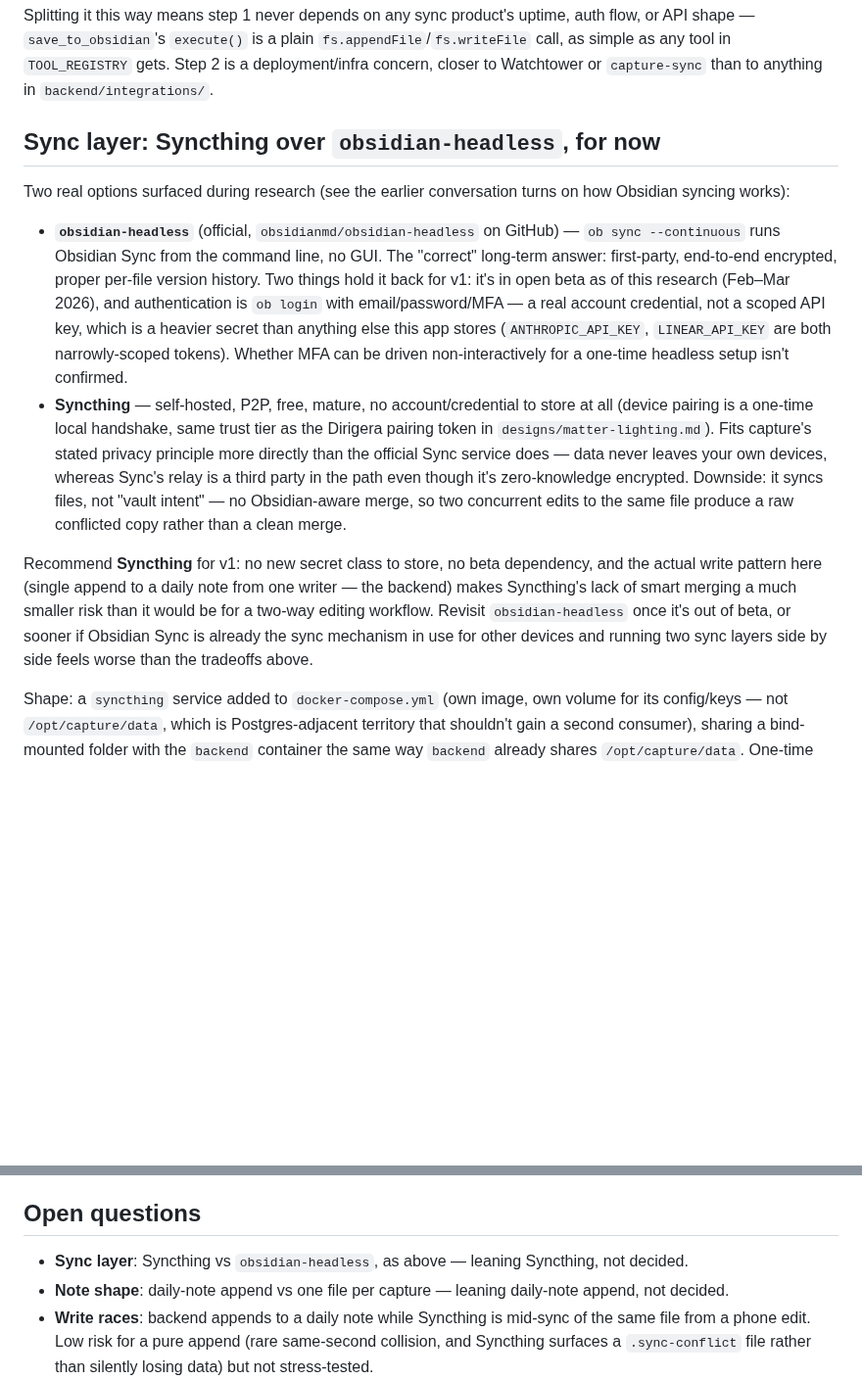
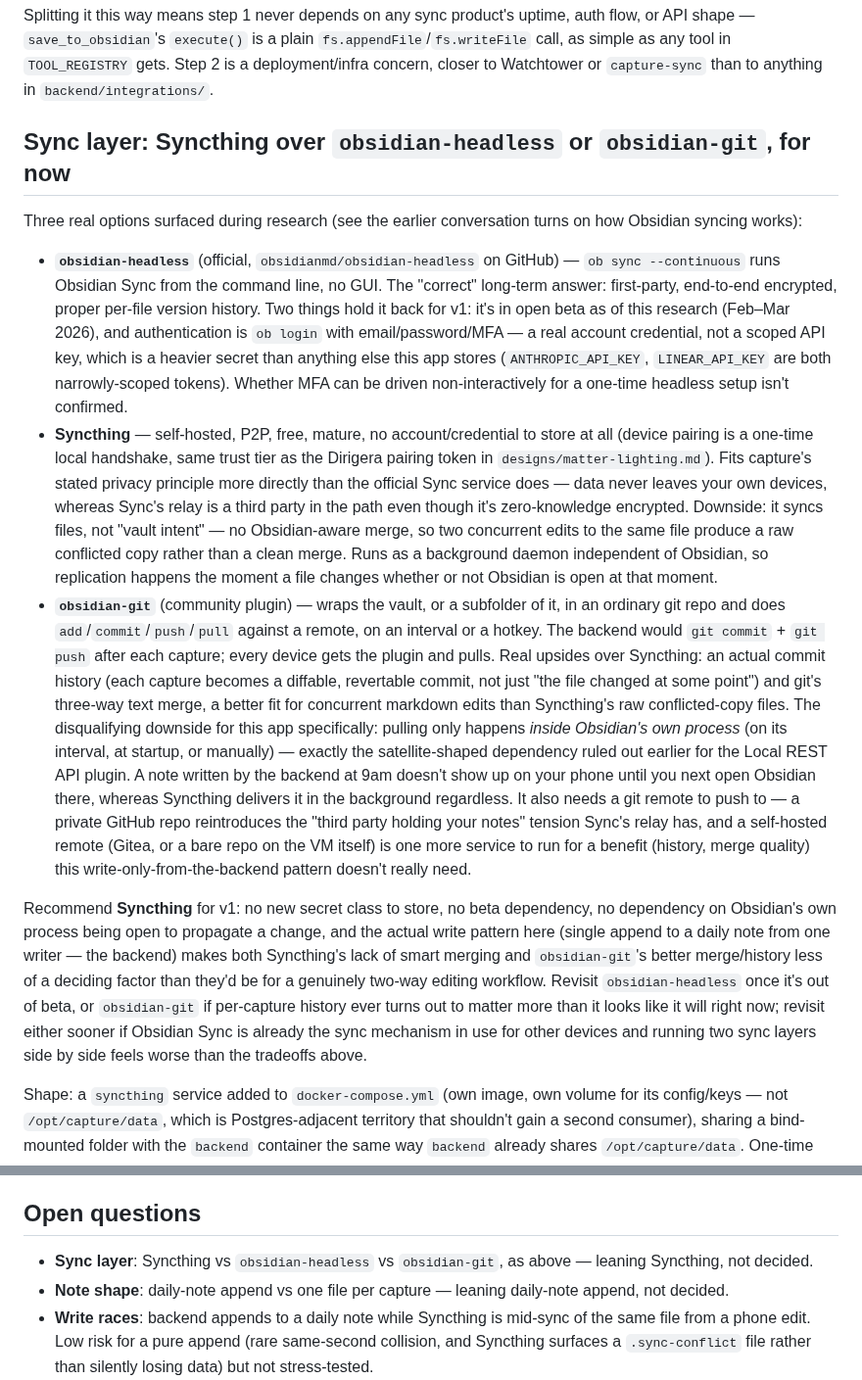
Before and after one commit to squaremo/capture, a Markdown page: designs/obsidian.md, 2 parts joined by grey strips. Shown at 98% size. GitHub-like rendering; blank space fills up the shorter version.

Commit message:
Add obsidian-git to Obsidian sync layer comparison
Third option alongside Syncthing/obsidian-headless: real commit
history and better text merging, but pull only runs inside Obsidian's
own process (same satellite-shaped dependency ruled out for the Local
REST API plugin) and needs a git remote to push to. Recommendation
unchanged — Syncthing for v1.

Co-Authored-By: Claude Sonnet 5 <noreply@anthropic.com>
Claude-Session: https://claude.ai/code/session_013zyLC6yND4uTHckb7xL3rz

```diff
--- a/designs/obsidian.md
+++ b/designs/obsidian.md
@@ -46,9 +46,9 @@ plain `fs.appendFile`/`fs.writeFile` call, as simple as any tool in
 `TOOL_REGISTRY` gets. Step 2 is a deployment/infra concern, closer to
 Watchtower or `capture-sync` than to anything in `backend/integrations/`.
 
-## Sync layer: Syncthing over `obsidian-headless`, for now
+## Sync layer: Syncthing over `obsidian-headless` or `obsidian-git`, for now
 
-Two real options surfaced during research (see the earlier conversation
+Three real options surfaced during research (see the earlier conversation
 turns on how Obsidian syncing works):
 
 - **`obsidian-headless`** (official, `obsidianmd/obsidian-headless` on
@@ -69,16 +69,40 @@ turns on how Obsidian syncing works):
   relay is a third party in the path even though it's zero-knowledge
   encrypted. Downside: it syncs files, not "vault intent" — no
   Obsidian-aware merge, so two concurrent edits to the same file produce
-  a raw conflicted copy rather than a clean merge.
+  a raw conflicted copy rather than a clean merge. Runs as a background
+  daemon independent of Obsidian, so replication happens the moment a
+  file changes whether or not Obsidian is open at that moment.
+- **`obsidian-git`** (community plugin) — wraps the vault, or a subfolder
+  of it, in an ordinary git repo and does `add`/`commit`/`push`/`pull`
+  against a remote, on an interval or a hotkey. The backend would
+  `git commit` + `git push` after each capture; every device gets the
+  plugin and pulls. Real upsides over Syncthing: an actual commit history
+  (each capture becomes a diffable, revertable commit, not just "the file
+  changed at some point") and git's three-way text merge, a better fit
+  for concurrent markdown edits than Syncthing's raw conflicted-copy
+  files. The disqualifying downside for this app specifically: pulling
+  only happens *inside Obsidian's own process* (on its interval, at
+  startup, or manually) — exactly the satellite-shaped dependency ruled
+  out earlier for the Local REST API plugin. A note written by the
+  backend at 9am doesn't show up on your phone until you next open
+  Obsidian there, whereas Syncthing delivers it in the background
+  regardless. It also needs a git remote to push to — a private GitHub
+  repo reintroduces the "third party holding your notes" tension Sync's
+  relay has, and a self-hosted remote (Gitea, or a bare repo on the VM
+  itself) is one more service to run for a benefit (history, merge
+  quality) this write-only-from-the-backend pattern doesn't really need.
 
 Recommend **Syncthing** for v1: no new secret class to store, no beta
-dependency, and the actual write pattern here (single append to a daily
-note from one writer — the backend) makes Syncthing's lack of smart
-merging a much smaller risk than it would be for a two-way editing
-workflow. Revisit `obsidian-headless` once it's out of beta, or sooner if
-Obsidian Sync is already the sync mechanism in use for other devices and
-running two sync layers side by side feels worse than the tradeoffs
-above.
+dependency, no dependency on Obsidian's own process being open to
+propagate a change, and the actual write pattern here (single append to
+a daily note from one writer — the backend) makes both Syncthing's lack
+of smart merging and `obsidian-git`'s better merge/history less of a
+deciding factor than they'd be for a genuinely two-way editing workflow.
+Revisit `obsidian-headless` once it's out of beta, or `obsidian-git` if
+per-capture history ever turns out to matter more than it looks like it
+will right now; revisit either sooner if Obsidian Sync is already the
+sync mechanism in use for other devices and running two sync layers side
+by side feels worse than the tradeoffs above.
 
 Shape: a `syncthing` service added to `docker-compose.yml` (own image,
 own volume for its config/keys — not `/opt/capture/data`, which is
@@ -147,8 +171,8 @@ toward it.
 
 ## Open questions
 
-- **Sync layer**: Syncthing vs `obsidian-headless`, as above — leaning
-  Syncthing, not decided.
+- **Sync layer**: Syncthing vs `obsidian-headless` vs `obsidian-git`, as
+  above — leaning Syncthing, not decided.
 - **Note shape**: daily-note append vs one file per capture — leaning
   daily-note append, not decided.
 - **Write races**: backend appends to a daily note while Syncthing is
```
